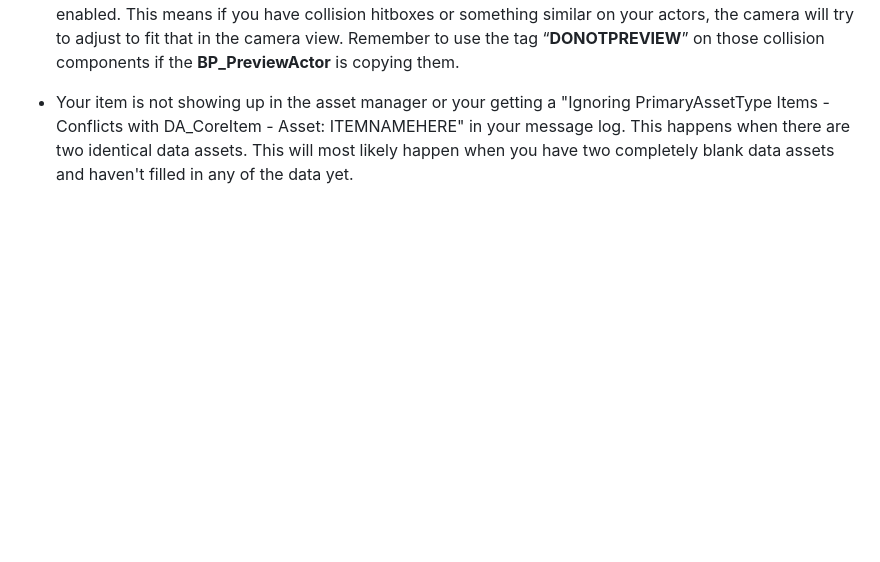
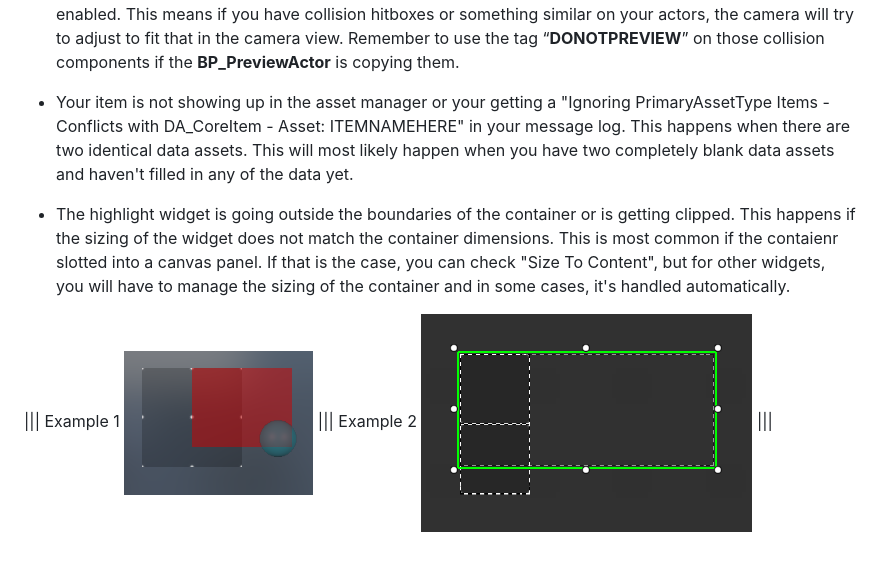
Before and after one commit to Inventoryframework/inventoryframework.github.io, a Markdown page: Bugs.md, the part around the change. Drawn GitHub-style; pictures changed too: pictures/InaccurateHighlightProblem1.png (added), pictures/InaccurateHighlightProblem2.png (added); blank space fills up the shorter version.

Commit message:
Added section regarding highlight sizing
The highlight widget can get clipped or go outside the container if set up improperly. Added a section explaining the problem and proposed ways to solve it

```diff
--- a/Bugs.md
+++ b/Bugs.md
@@ -32,3 +32,11 @@ You might have this problem with scroll bars most of the time. An easy fix for t
 Remember to use the tag “**DONOTPREVIEW**” on those collision components if the <span style="color:violet">**BP_PreviewActor**</span> is copying them.
 
 - Your item is not showing up in the asset manager or your getting a "Ignoring PrimaryAssetType Items - Conflicts with DA_CoreItem - Asset: ITEMNAMEHERE" in your message log. This happens when there are two identical data assets. This will most likely happen when you have two completely blank data assets and haven't filled in any of the data yet.
+
+- The highlight widget is going outside the boundaries of the container or is getting clipped. This happens if the sizing of the widget does not match the container dimensions. This is most common if the contaienr slotted into a canvas panel. If that is the case, you can check "Size To Content", but for other widgets, you will have to manage the sizing of the container and in some cases, it's handled automatically.
+
+||| Example 1
+![](/pictures/InaccurateHighlightProblem1.png)
+||| Example 2
+![](/pictures/InaccurateHighlightProblem2.png)
+|||
```
